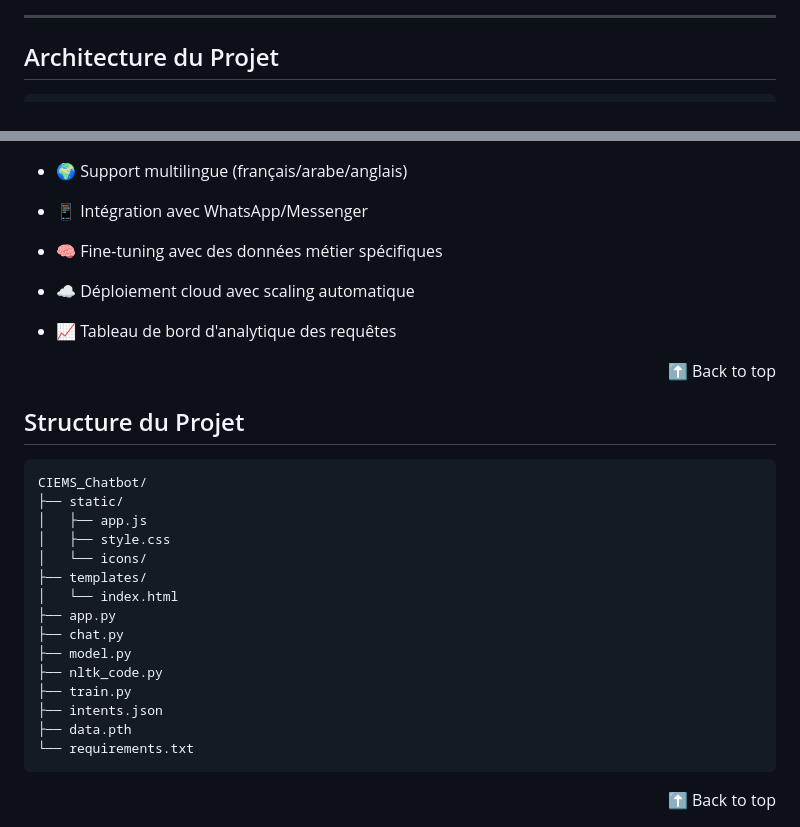
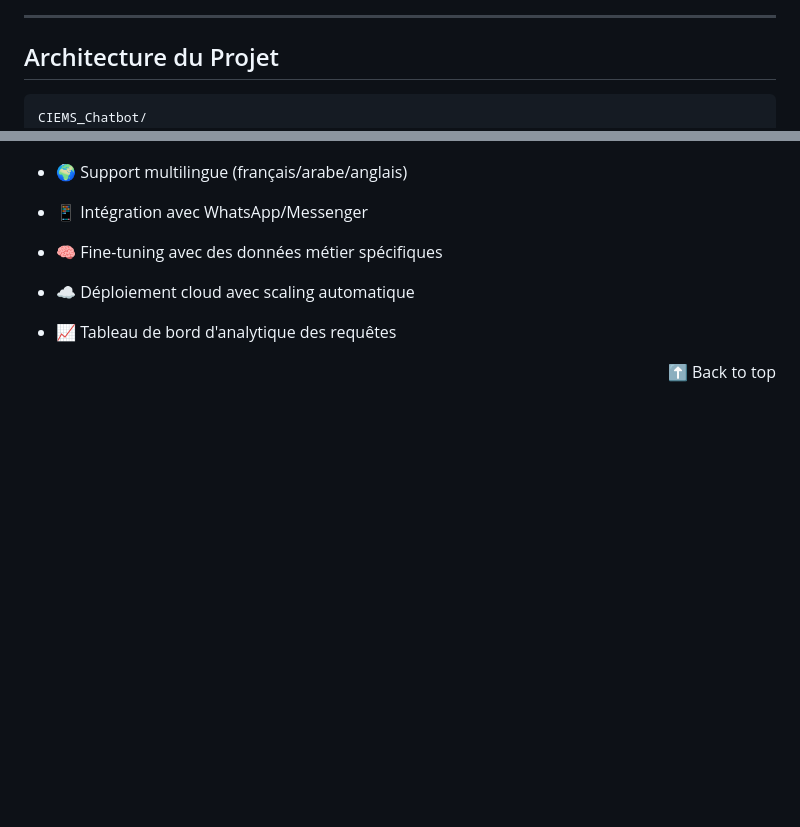
Before and after one commit to Alidou26/Stage_ChatBot, a Markdown page: README.md, 2 parts joined by grey strips. GitHub-like rendering; blank space fills up the shorter version.

````diff
--- a/README.md
+++ b/README.md
@@ -66,6 +66,7 @@ Ce projet a été développé dans le cadre d'un stage au sein de **CIEMS**, ent
 
 ## Architecture du Projet<a name="architecture"></a>
 ```
+CIEMS_Chatbot/
 ├── __pycache__/
 ├── static/
 │   ├── app.js             # Logique frontend
@@ -185,25 +186,3 @@ http://127.0.0.1:5000/
 ⬆ Back to top
 
 </div>
-
-## Structure du Projet<a name="structure"></a>
-```
-CIEMS_Chatbot/
-├── static/
-│   ├── app.js
-│   ├── style.css
-│   └── icons/
-├── templates/
-│   └── index.html
-├── app.py
-├── chat.py
-├── model.py
-├── nltk_code.py
-├── train.py
-├── intents.json
-├── data.pth
-└── requirements.txt
-```
-<div align="right">
-⬆ Back to top
-
````
Also changed, not shown: other parts of README.md (+0 -1 lines).
